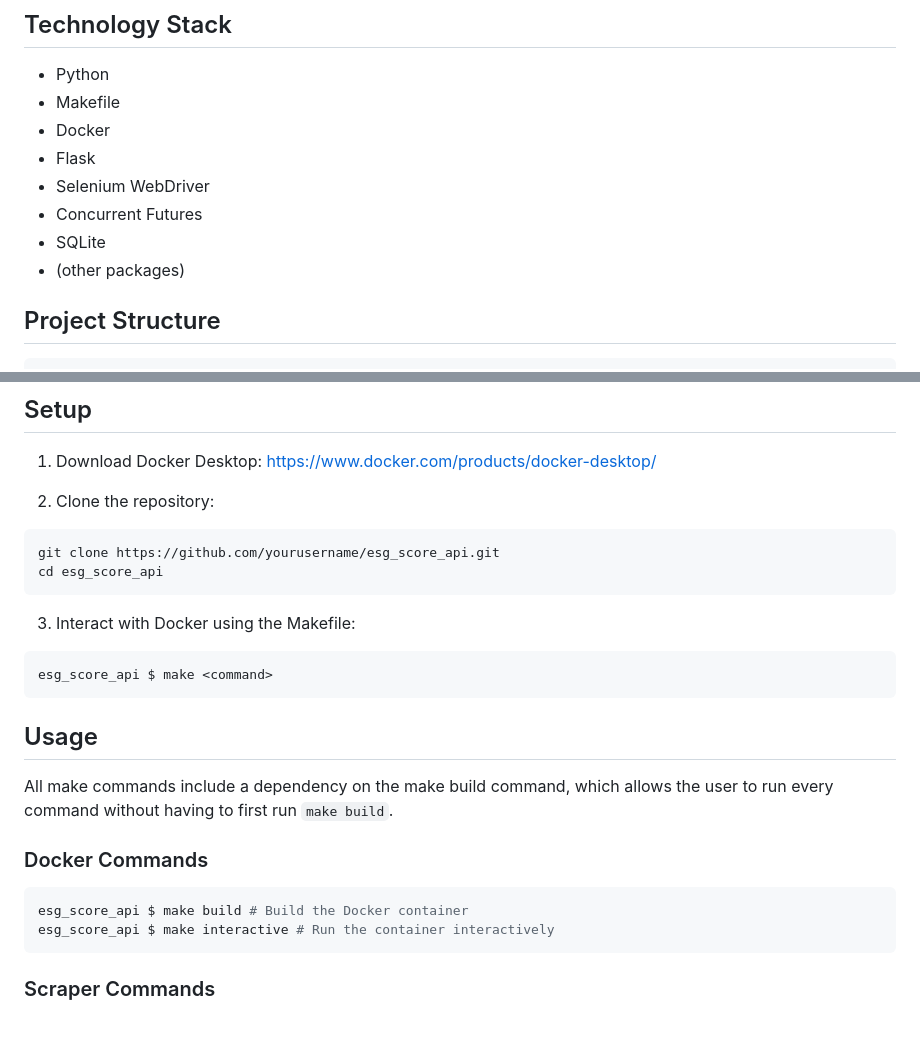
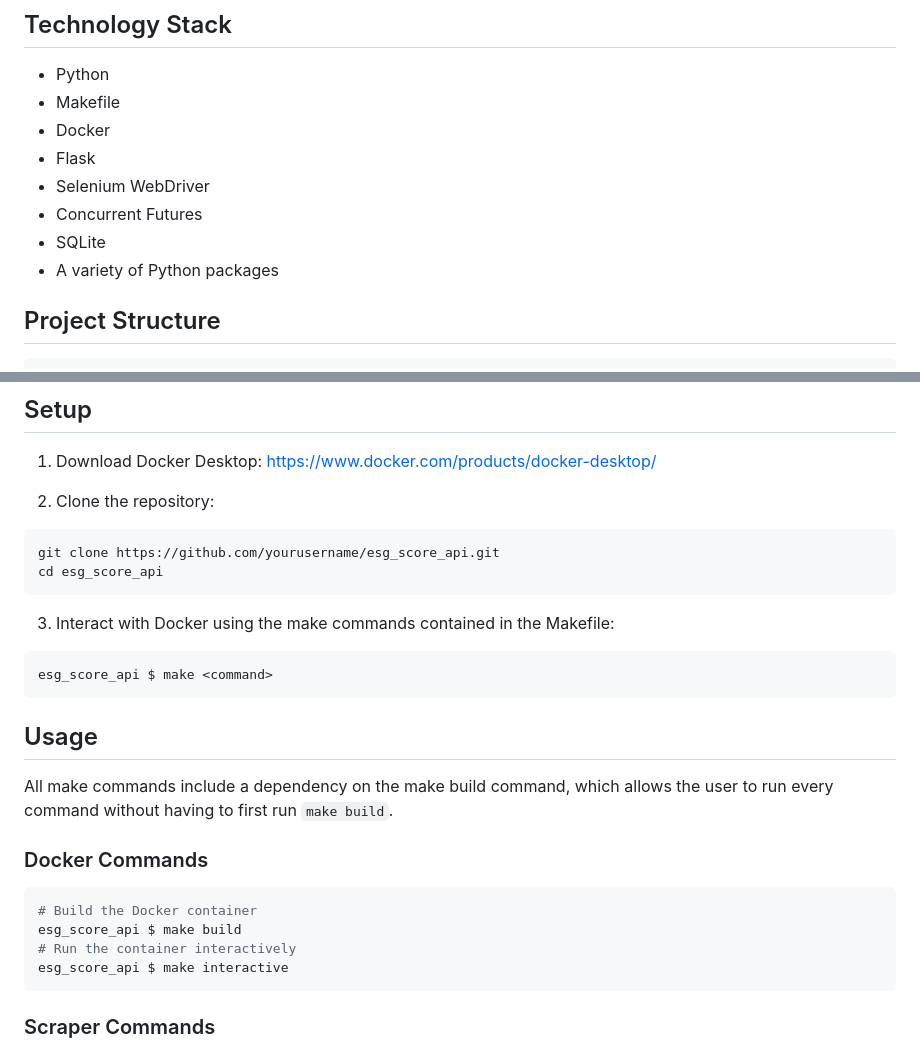
Before and after one commit to imercadouchicago/ESG_Score_API, a Markdown page: README.md, 2 parts joined by grey strips. Rendered like a GitHub page; blank space fills up the shorter version.

Commit message:
More edits to README

````diff
--- a/README.md
+++ b/README.md
@@ -25,7 +25,7 @@ A comprehensive API for collecting, aggregating, and querying Environmental, Soc
 - Selenium WebDriver
 - Concurrent Futures
 - SQLite
-- (other packages)
+- A variety of Python packages
 
 ## Project Structure
 ```
@@ -79,7 +79,7 @@ git clone https://github.com/yourusername/esg_score_api.git
 cd esg_score_api
 ```
 
-3. Interact with Docker using the Makefile:
+3. Interact with Docker using the make commands contained in the Makefile:
 
 ```bash
 esg_score_api $ make <command>
@@ -91,8 +91,10 @@ All make commands include a dependency on the make build command, which allows t
 ### Docker Commands
 
 ```bash
-esg_score_api $ make build # Build the Docker container
-esg_score_api $ make interactive # Run the container interactively
+# Build the Docker container
+esg_score_api $ make build
+# Run the container interactively
+esg_score_api $ make interactive
 ```
 
 ### Scraper Commands
````
Also changed, not shown: other parts of README.md (+13 -8 lines).
